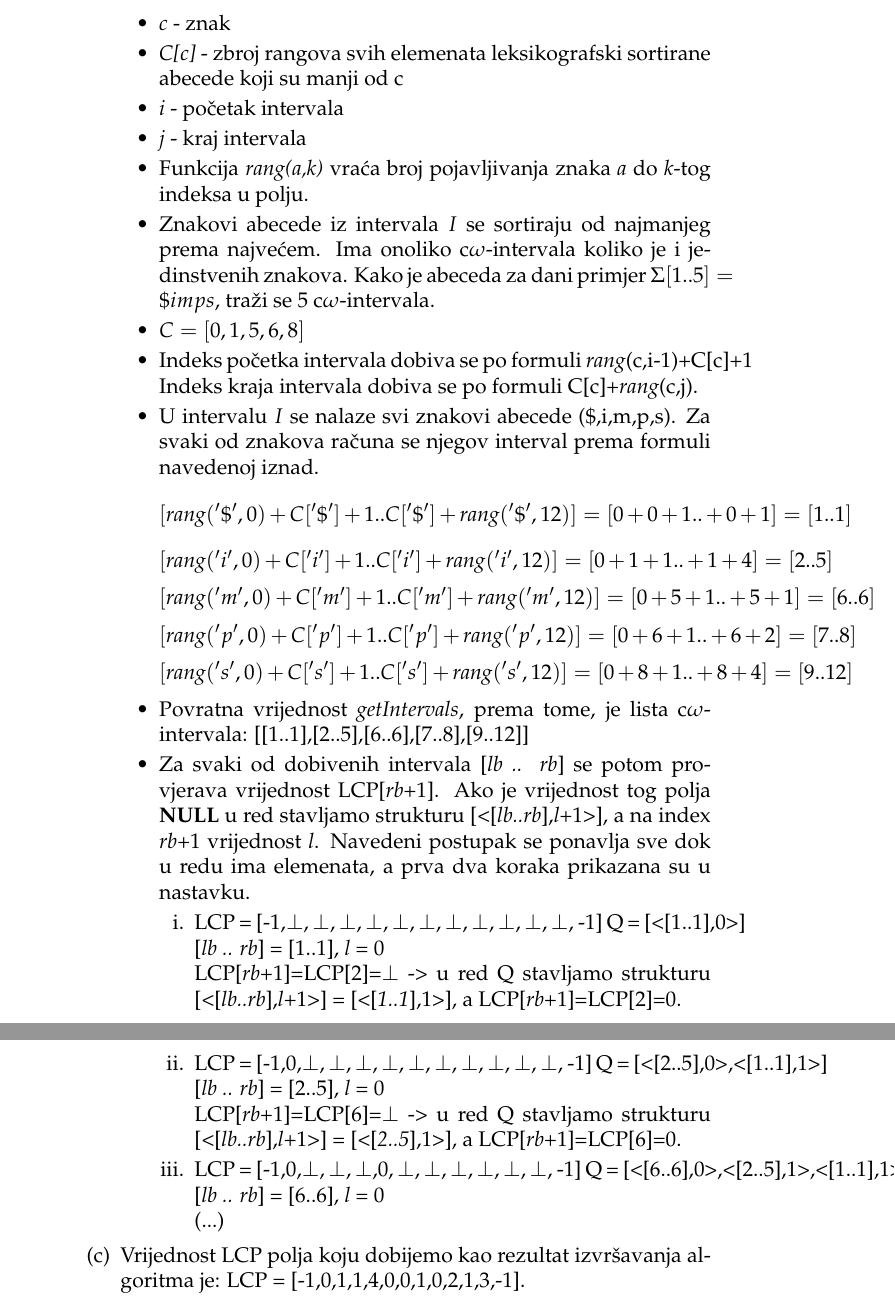
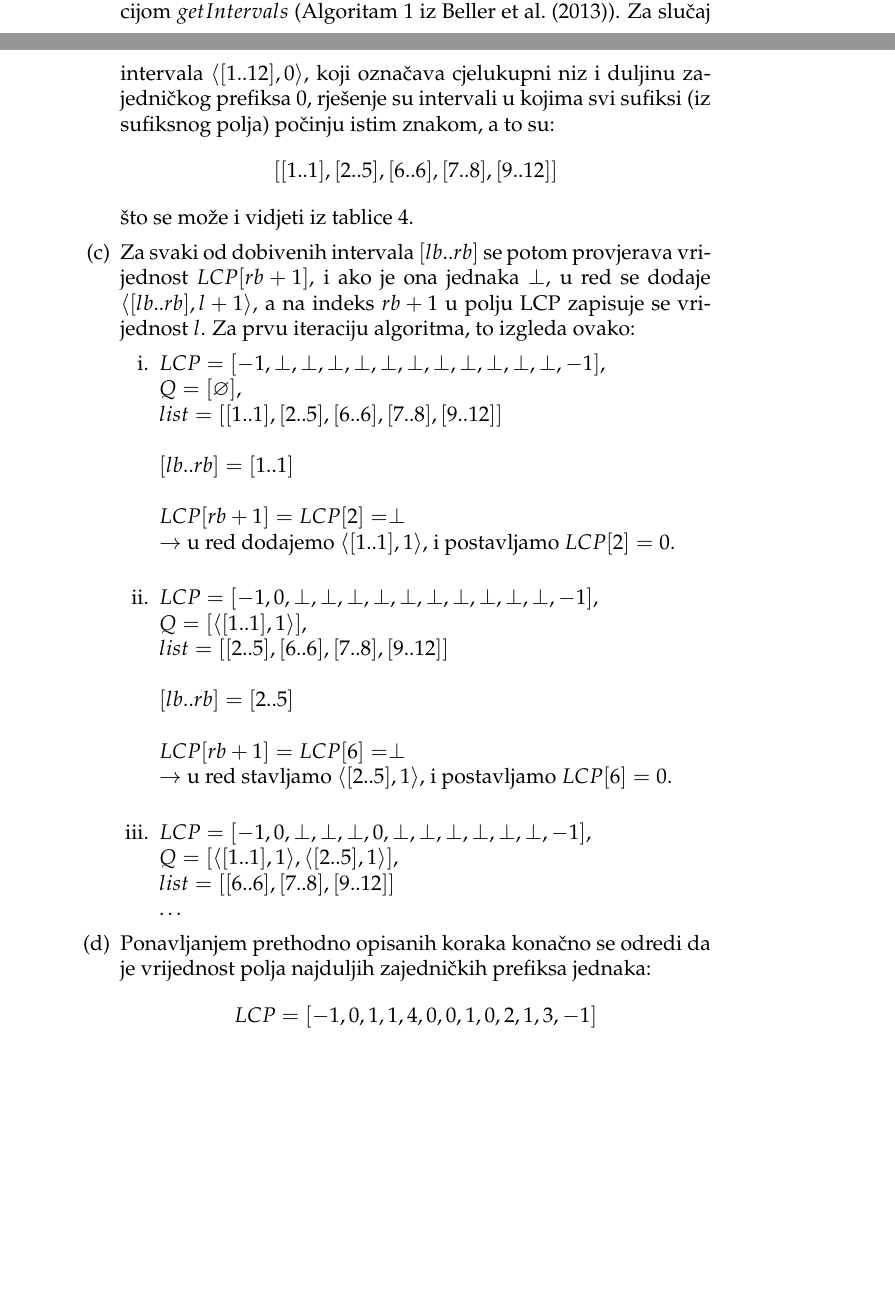
Before and after one commit to zjurelinac/fer.LCP-BWT, a LaTeX document (docs/dokumentacija.tex): two parts of pages 13 and 14 of 21 before the commit and two parts of pages 12 and 13 of 20 after it, joined at a grey line, cut at the place of the change, the shorter picture padded with empty space. Compiled offline with pdfLaTeX.

Commit message:
Improved example description in docs

```diff
--- a/docs/dokumentacija.tex
+++ b/docs/dokumentacija.tex
@@ -371,43 +364,41 @@ Potpuno izgrađeno stablo za dani primjer prikazano je na slici \ref{fig:wavelet
-				\item \textit{c} - znak
-				\item \textit{C[c]} - zbroj rangova svih elemenata leksikografski sortirane abecede koji su manji od c
-			    \item \textit{i} - početak intervala
-			    \item \textit{j} - kraj intervala
-			    \item Funkcija \textit{rang(a,k)} vraća broj pojavljivanja znaka \textit{a} do \textit{k}-tog indeksa u polju.
-			    \item Znakovi abecede iz intervala $I$ se sortiraju od najmanjeg prema najvećem. Ima onoliko c$\omega$-intervala koliko je i jedinstvenih znakova. Kako je abeceda za dani primjer $\Sigma[1..5]=\$imps$, traži se 5 c$\omega$-intervala.
-			    \item $C = [0,1,5,6,8]$
-			    \item Indeks početka intervala dobiva se po formuli \textit{rang}(c,i-1)+C[c]+1 Indeks kraja intervala dobiva se po formuli C[c]+\textit{rang}(c,j).
-			    \item U intervalu $I$ se nalaze svi znakovi abecede (\$,i,m,p,s). Za svaki od znakova računa se njegov interval prema formuli navedenoj iznad.
-					  $$ [\textit{rang}('\$',0)+C['\$']+1..C['\$']+\textit{rang}('\$',12)]=[0+0+1..+0+1]=[1..1] $$
-			    	  $$ [\textit{rang}('i',0)+C['i']+1..C['i']+\textit{rang}('i',12)]=[0+1+1..+1+4]=[2..5] $$
-			    	  $$ [\textit{rang}('m',0)+C['m']+1..C['m']+\textit{rang}('m',12)]=[0+5+1..+5+1]=[6..6] $$
-			    	  $$ [\textit{rang}('p',0)+C['p']+1..C['p']+\textit{rang}('p',12)]= [0+6+1..+6+2]=[7..8] $$
-			          $$ [\textit{rang}('s',0)+C['s']+1..C['s']+\textit{rang}('s',12)]=[0+8+1..+8+4]=[9..12] $$
-			    \item Povratna vrijednost \textit{getIntervals}, prema tome, je lista c$\omega$-intervala: [[1..1],[2..5],[6..6],[7..8],[9..12]]
-				\item Za svaki od dobivenih intervala [\textit{lb .. rb}] se potom provjerava vrijednost LCP[\textit{rb}+1]. Ako je vrijednost tog polja \textbf{NULL} u red stavljamo strukturu [<[\textit{lb..rb}],\textit{l}+1>], a na index \textit{rb}+1 vrijednost \textit{l}. Navedeni postupak se ponavlja sve dok u redu ima elemenata, a prva dva koraka prikazana su u nastavku.
-					\begin{enumerate}
-						\item LCP = [-1,$\perp,\perp,\perp,\perp,\perp,\perp,\perp,\perp,\perp,\perp, \perp$, -1]
-					    Q = [<[1..1],0>]
-						[\textit{lb .. rb}] = [1..1], \textit{l} = 0
-						\newline
-						LCP[\textit{rb}+1]=LCP[2]=$\perp$ -> u red Q stavljamo strukturu [<[\textit{lb..rb}],\textit{l}+1>] = [<[\textit{1..1}],1>], a LCP[\textit{rb}+1]=LCP[2]=0.
-						\item LCP = [-1,0,$\perp,\perp,\perp,\perp,\perp,\perp,\perp,\perp,\perp, \perp$, -1]
-					   	Q = [<[2..5],0>,<[1..1],1>]
-						[\textit{lb .. rb}] = [2..5], \textit{l} = 0
-						\newline
-						LCP[\textit{rb}+1]=LCP[6]=$\perp$ -> u red Q stavljamo strukturu [<[\textit{lb..rb}],\textit{l}+1>] = [<[\textit{2..5}],1>], a LCP[\textit{rb}+1]=LCP[6]=0.
-						\item LCP = [-1,0,$\perp,\perp,\perp,$0$,\perp,\perp,\perp,\perp,\perp, \perp$, -1]
-						Q = [<[6..6],0>,<[2..5],1>,<[1..1],1>]
-						[\textit{lb .. rb}] = [6..6], \textit{l} = 0
-						\newline (...)
-					\end{enumerate}
-	  	\end{itemize}
-      	\item Vrijednost LCP polja koju dobijemo kao rezultat izvršavanja algoritma je:
-		LCP = [-1,0,1,1,4,0,0,1,0,2,1,3,-1].
+		$$Q = [\langle[1..12],0\rangle]$$
+
+		\item c$\omega$-intervali za prvi $\omega$-interval u redu $Q$ izračunavaju se funkcijom $getIntervals$ (Algoritam 1 iz \cite{beller2013}). Za slučaj intervala $\langle[1..12],0\rangle$, koji označava cjelukupni niz i duljinu zajedničkog prefiksa $0$, rješenje su intervali u kojima svi sufiksi (iz sufiksnog polja) počinju istim znakom, a to su:
+		$$ [[1..1],[2..5],[6..6],[7..8],[9..12]] $$
+što se može i vidjeti iz tablice \ref{tableEx2}.
+
+		\item Za svaki od dobivenih intervala $[lb..rb]$ se potom provjerava vrijednost $LCP[rb+1]$, i ako je ona jednaka $\perp$, u red se  dodaje $\langle[lb..rb],l+1\rangle$, a na indeks $rb+1$ u polju LCP zapisuje se vrijednost $l$. Za prvu iteraciju algoritma, to izgleda ovako:
+			\begin{enumerate}
+				\item $LCP = [-1,\perp,\perp,\perp,\perp,\perp,\perp,\perp,\perp,\perp,\perp, \perp, -1]$,\\
+				$ Q = [\varnothing]$,\\
+				$list = [[1..1],[2..5],[6..6],[7..8],[9..12]]$\\
+
+				$ [lb..rb] = [1..1]$\\
+
+				$LCP[rb+1]=LCP[2]=\perp$\\
+				$\rightarrow$ u red dodajemo $\langle[1..1],1\rangle$, i postavljamo $LCP[2]=0$.
+				\newline
+
+				\item $LCP = [-1,0,\perp,\perp,\perp,\perp,\perp,\perp,\perp,\perp,\perp, \perp, -1]$,\\
+			   	$Q = [\langle[1..1],1\rangle]$,\\
+			    $list = [[2..5],[6..6],[7..8],[9..12]]$\\
+
+				$[lb .. rb] = [2..5]$\\
+
+				$LCP[rb+1]=LCP[6]=\perp$\\
+				$\rightarrow$ u red stavljamo $\langle[2..5],1\rangle$, i postavljamo $LCP[6]=0$.
+				\newline
+				\item $LCP = [-1,0,\perp,\perp,\perp,0,\perp,\perp,\perp,\perp,\perp, \perp, -1]$,\\
+				$Q = [\langle[1..1],1\rangle, \langle[2..5],1\rangle]$,\\
+			    $list = [[6..6],[7..8],[9..12]]$\\
+				\ldots
+			\end{enumerate}
+
+      	\item Ponavljanjem prethodno opisanih koraka konačno se odredi da je vrijednost polja najduljih zajedničkih prefiksa jednaka:
+		$$ LCP = [-1,0,1,1,4,0,0,1,0,2,1,3,-1] $$
 	\end{enumerate}
 \end{enumerate}
 
-
-%%%%%%%%%%%%%%%%%%%%%%%%%%%%%%%%%%%%%%%%%%%%%%%%%%%%%%%%%%%%%%%%%%%%%%%%%%%%%%
 
 \section{Rezultati}
 
```
Also changed, not shown: docs/img/waveletTree.png, docs/dokumentacija.tex (9 more changed lines).
